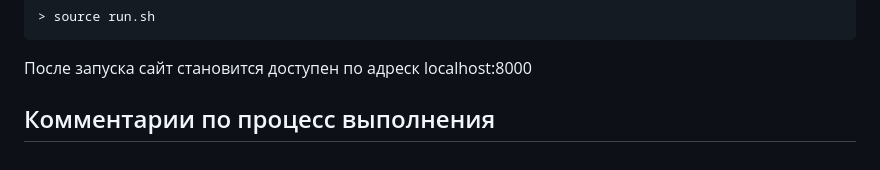
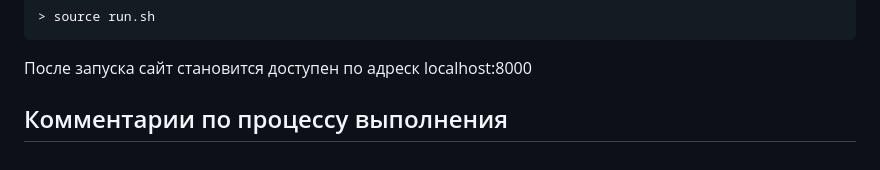
Before and after one commit to demogi4523/testy_rishat, a Markdown page: README.md, the part around the change. Drawn GitHub-style.

Commit message:
(chore) misprint

```diff
--- a/README.md
+++ b/README.md
@@ -30,4 +30,4 @@
 
 После запуска сайт становится доступен по адреск localhost:8000
 
-## Комментарии по процесс выполнения
+## Комментарии по процессу выполнения
```
